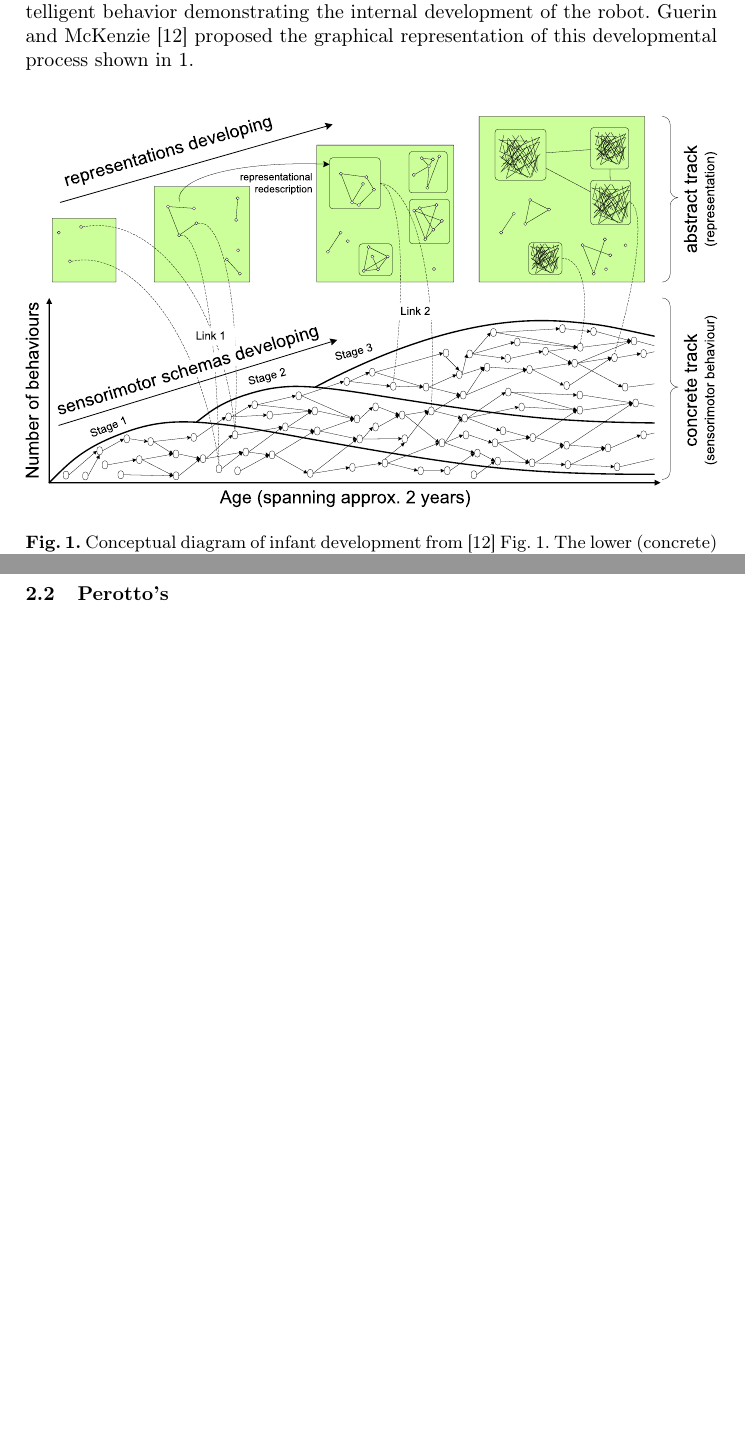
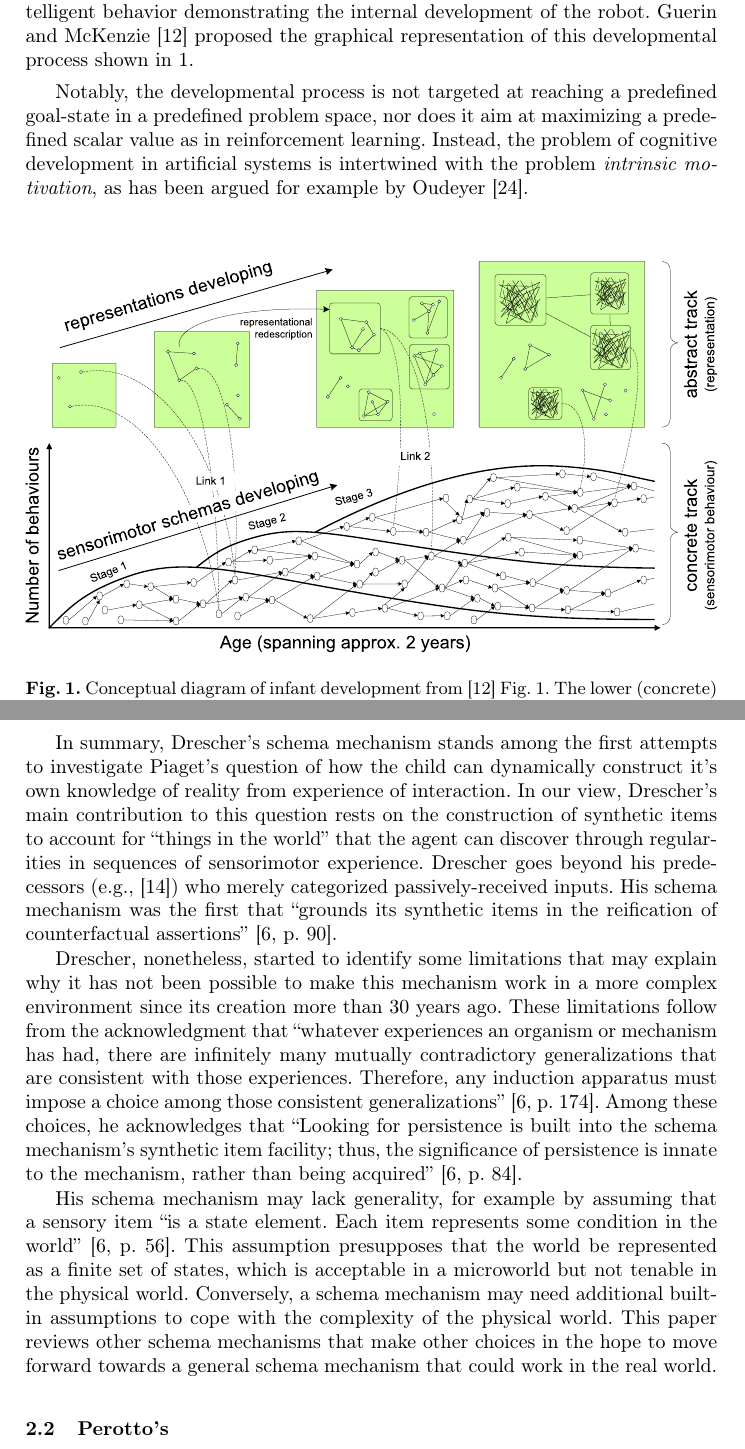
Before and after one commit to OlivierGeorgeon/IWSSL2024, a LaTeX thesis (SchemaMechanisms.tex): two parts of pages 3 and 5 of 17 before the commit and two parts of pages 3 and 6 of 18 after it, joined at a grey line, cut so that both start at the same text, the shorter picture padded with empty space. Compiled offline with pdfLaTeX.

Commit message:
2.1 Drescher

```diff
--- a/SchemaMechanisms.tex
+++ b/SchemaMechanisms.tex
@@ -121,6 +126,11 @@ Implementing genetic epistemology as a mechanistic process involves reducing Pia
 This computer controls an artifact (robot or virtual agent) that interacts with its environment.
 The computer must process these data structures through some mechanism that will support the generation of increasingly intelligent behavior demonstrating the internal development of the robot.
 Guerin and McKenzie \cite{guerin_survey_2013} proposed the graphical representation of this developmental process shown in \ref{fig:general}.
+
+Notably, the developmental process is not targeted at reaching a predefined goal-state in a predefined problem space, nor does it aim at maximizing a predefined scalar value as in reinforcement learning.
+Instead, the problem of cognitive development in artificial systems is intertwined with the problem \textit{intrinsic motivation}, as has been argued for example by
+Oudeyer \cite{oudeyer_intrinsic_2007}.
+
 
 \begin{figure}
 	\includegraphics[width=\textwidth]{Figure_1_guerin.pdf}
@@ -218 +225,5 @@ Synthetic item \texttt{PalpableObjectAt(1,3)} may later be associated with \text
 
+In summary, Drescher's schema mechanism stands among the first attempts to investigate Piaget's question of how the child can dynamically construct it's own knowledge of reality from experience of interaction.
+In our view, Drescher's main contribution to this question rests on the construction of synthetic items to account for ``things in the world'' that the agent can discover through regularities in sequences of sensorimotor experience.
+Drescher goes beyond his predecessors (e.g., \cite{harnad_symbol_1990}) who merely categorized passively-received inputs.
+His schema mechanism was the first that ``grounds its synthetic items in the reification of counterfactual assertions'' \cite[p. 90]{drescher_made-up_1991}.
@@ -223,4 +230,12 @@ Synthetic item \texttt{PalpableObjectAt(1,3)} may later be associated with \text
 
+Drescher, nonetheless, started to identify some limitations that may explain why it has not been possible to make this mechanism work in a more complex environment since its creation more than 30 years ago.
+These limitations follow from the acknowledgment that ``whatever experiences an organism or mechanism has had, there are infinitely many mutually contradictory generalizations that are consistent with those experiences.
+Therefore, any induction apparatus must impose a choice among those consistent generalizations'' \cite[p. 174]{drescher_made-up_1991}.
+Among these choices, he acknowledges that ``Looking for persistence is built into the schema mechanism's synthetic item facility; thus, the significance of persistence is innate to the mechanism, rather than being acquired'' \cite[p. 84]{drescher_made-up_1991}.
+
+His schema mechanism may lack generality, for example by assuming that a sensory item ``is a state element. Each item represents some condition in the world'' \cite[p. 56]{drescher_made-up_1991}. This assumption presupposes that the world be represented as a finite set of states, which is acceptable in a microworld but not tenable in the physical world.
+Conversely, a schema mechanism may need additional built-in assumptions to cope with the complexity of the physical world.
+This paper reviews other schema mechanisms that make other choices in the hope to move forward towards a general schema mechanism that could work in the real world.
 
 
 \subsection{Perotto's}
```
Also changed, not shown: ConstructivistAI.bib (+13 -1 lines), SchemaMechanisms.tex (20 more changed lines).
